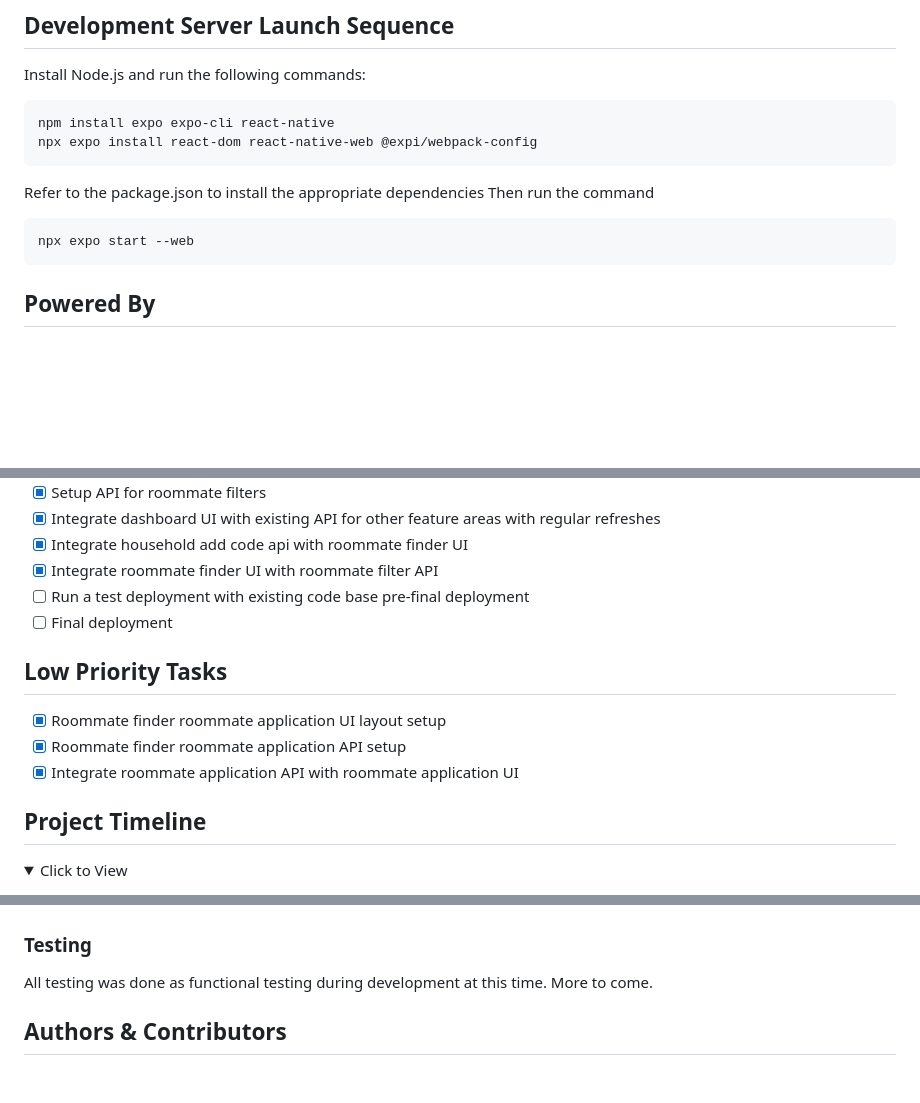
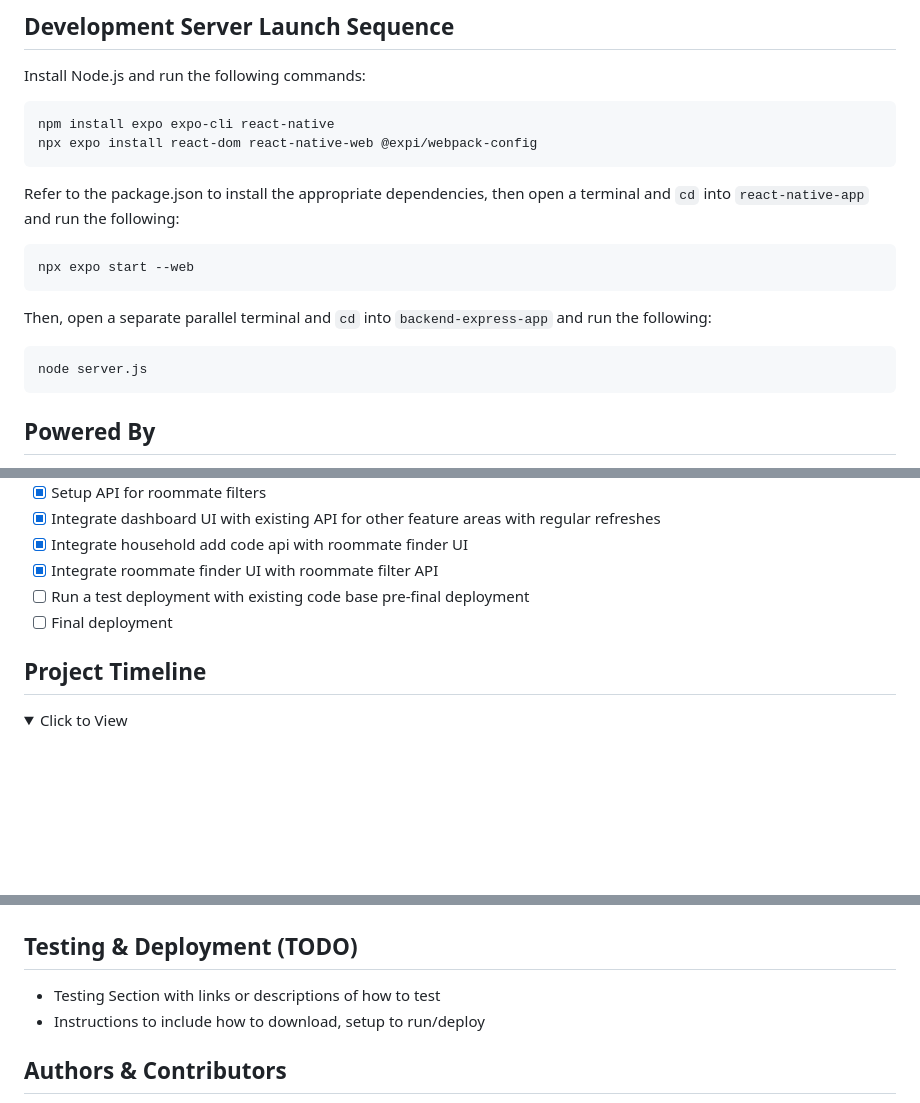
Before and after one commit to Aomary81/loud-backspace.github.io, a Markdown page: readme.md, 3 parts joined by grey strips. GitHub-like rendering; folded sections open; blank space fills up the shorter version.

````diff
--- a/readme.md
+++ b/readme.md
@@ -81,11 +81,14 @@ npm install expo expo-cli react-native
 npx expo install react-dom react-native-web @expi/webpack-config
 ```
 
-Refer to the package.json to install the appropriate dependencies
-Then run the command
+Refer to the package.json to install the appropriate dependencies, then open a terminal and `cd` into `react-native-app` and run the following:
 
 ```
 npx expo start --web
+```
+Then, open a separate parallel terminal and `cd` into `backend-express-app` and run the following:
+```
+node server.js
 ```
 
 ## Powered By
@@ -162,12 +165,6 @@ npx expo start --web
 - [ ] Run a test deployment with existing code base pre-final deployment
 - [ ] Final deployment
 
-## Low Priority Tasks
-
-- [x] Roommate finder roommate application UI layout setup
-- [x] Roommate finder roommate application API setup
-- [x] Integrate roommate application API with roommate application UI
-
 ## Project Timeline
 
 <details>
@@ -200,9 +197,9 @@ npx expo start --web
 
 </details>
 
-### Testing
-
-All testing was done as functional testing during development at this time. More to come.
+## Testing & Deployment <b>(TODO)</b>
+- Testing Section with links or descriptions of how to test
+- Instructions to include how to download, setup to run/deploy
 
 <!--
 ### Pull Requests & Contribution Guidelines
````
Also changed, not shown: other parts of readme.md (+1 -1 lines).
